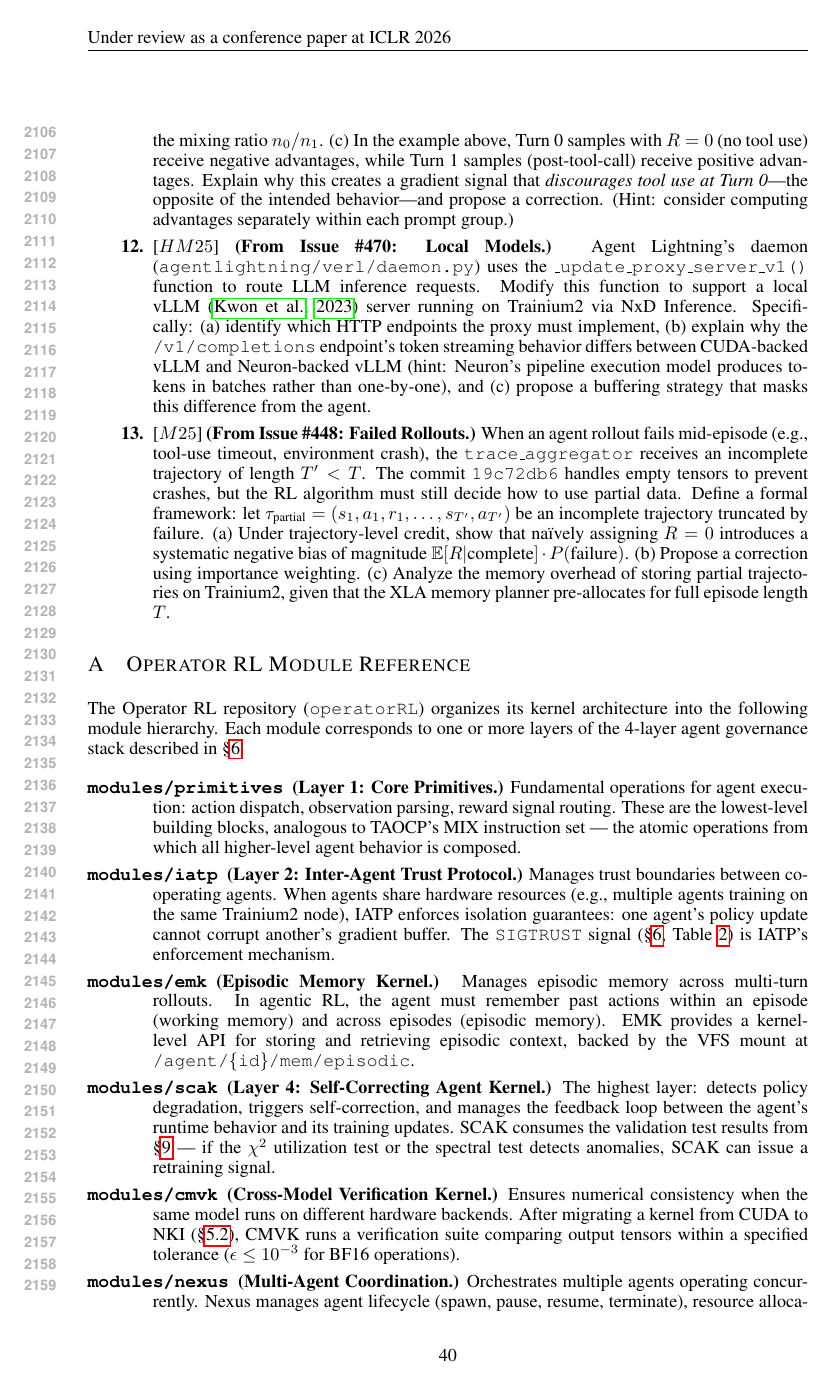
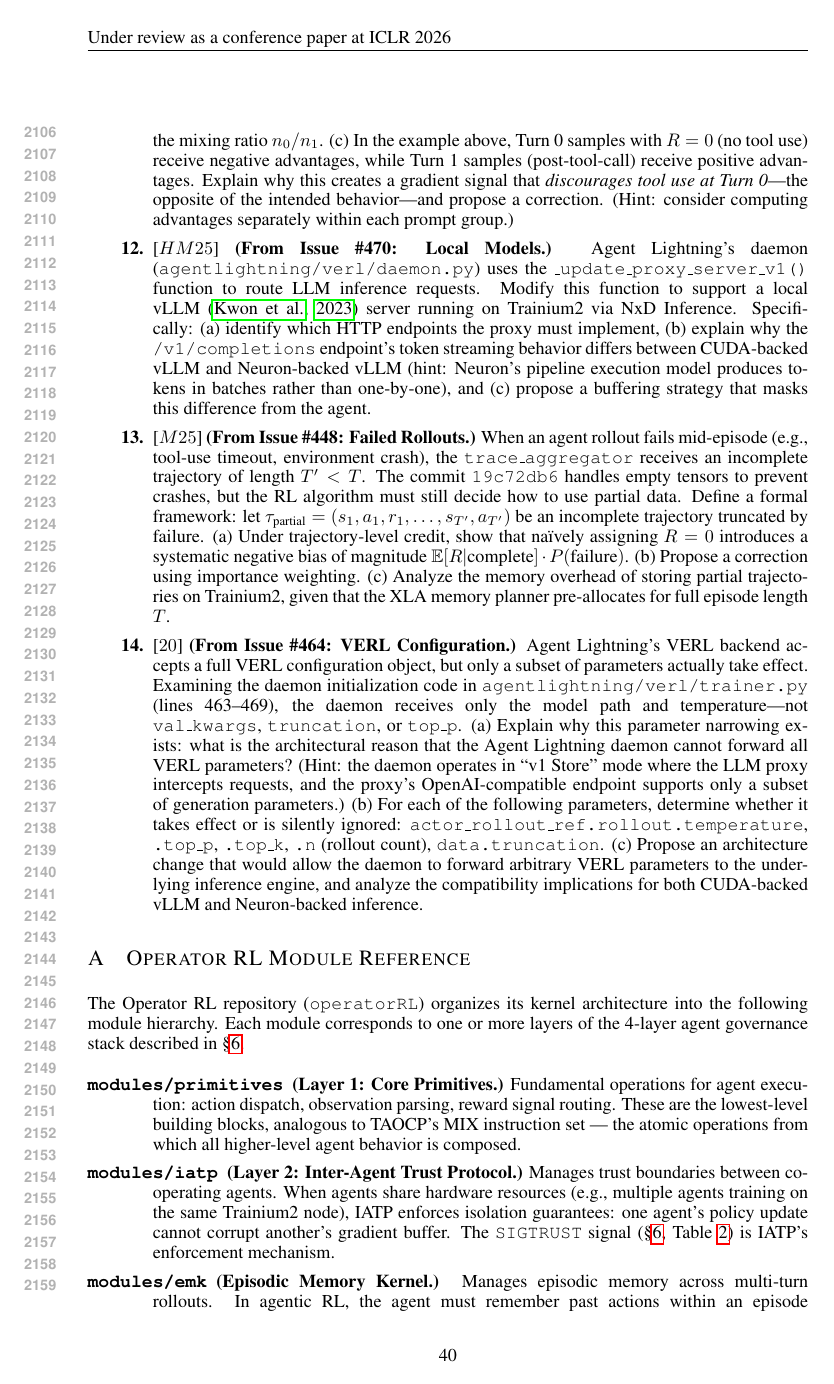
Before and after one commit to dylanyunlon/theArtofPerformence, a LaTeX paper (TheArtofAgenticSystems.tex): page 40 of 42. Compiled offline with pdfLaTeX.

Commit message:
E6/NEW-75: Add Exercise 14 from Issue #464 (VERL config blacklist)
New exercise analyzing the parameter narrowing in Agent Lightning's
VERL daemon: why only model+temperature are forwarded, which params
are silently ignored, and how to fix it for Trainium2/Neuron backend.

References actual code: trainer.py lines 463-469, daemon v1 Store mode.
Total exercises: 14 (was 13).

```diff
--- a/TheArtofAgenticSystems.tex
+++ b/TheArtofAgenticSystems.tex
@@ -1548,6 +1548,8 @@ All 6 samples share the same \texttt{uid} and are grouped together for GRPO adva
 
 \item[\textbf{13.}] [$M25$] \textbf{(From Issue~\#448: Failed Rollouts.)} When an agent rollout fails mid-episode (e.g., tool-use timeout, environment crash), the \texttt{trace\_aggregator} receives an incomplete trajectory of length $T' < T$. The commit \texttt{19c72db6} handles empty tensors to prevent crashes, but the RL algorithm must still decide how to use partial data. Define a formal framework: let $\tau_\text{partial} = (s_1, a_1, r_1, \ldots, s_{T'}, a_{T'})$ be an incomplete trajectory truncated by failure. (a)~Under trajectory-level credit, show that na\"ively assigning $R = 0$ introduces a systematic negative bias of magnitude $\mathbb{E}[R | \text{complete}] \cdot P(\text{failure})$. (b)~Propose a correction using importance weighting. (c)~Analyze the memory overhead of storing partial trajectories on Trainium2, given that the XLA memory planner pre-allocates for full episode length $T$.
 
+\item[\textbf{14.}] [$20$] \textbf{(From Issue~\#464: VERL Configuration.)} Agent Lightning's VERL backend accepts a full VERL configuration object, but only a subset of parameters actually take effect. Examining the daemon initialization code in \texttt{agentlightning/verl/trainer.py} (lines 463--469), the daemon receives only the model path and temperature---not \texttt{val\_kwargs}, \texttt{truncation}, or \texttt{top\_p}. (a)~Explain why this parameter narrowing exists: what is the architectural reason that the Agent Lightning daemon cannot forward all VERL parameters? (Hint: the daemon operates in ``v1 Store'' mode where the LLM proxy intercepts requests, and the proxy's OpenAI-compatible endpoint supports only a subset of generation parameters.) (b)~For each of the following parameters, determine whether it takes effect or is silently ignored: \texttt{actor\_rollout\_ref.rollout.temperature}, \texttt{.top\_p}, \texttt{.top\_k}, \texttt{.n} (rollout count), \texttt{data.truncation}. (c)~Propose an architecture change that would allow the daemon to forward arbitrary VERL parameters to the underlying inference engine, and analyze the compatibility implications for both CUDA-backed vLLM and Neuron-backed inference.
+
 \end{enumerate}
 
 % ============================================================
```
